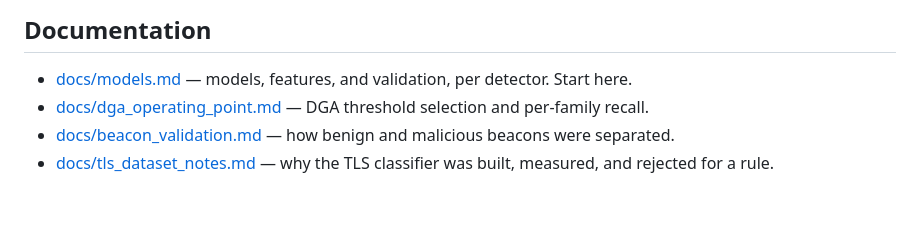
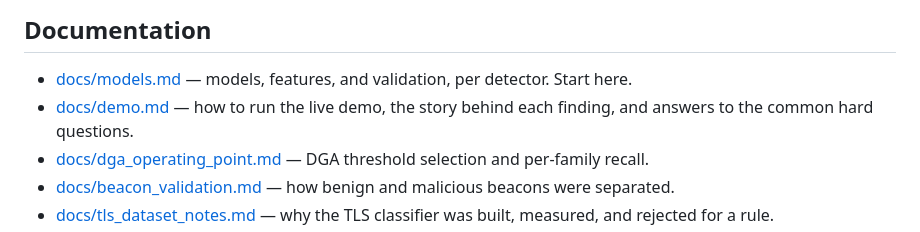
Before and after one commit to yugeshweb/netobs, a Markdown page: README.md, the part around the change. GitHub-like rendering; blank space fills up the shorter version.

```diff
--- a/README.md
+++ b/README.md
@@ -116,6 +116,8 @@ as it would a real sensor, so incidents appear progressively while you watch.
 
 - [docs/models.md](docs/models.md) — models, features, and validation, per
   detector. Start here.
+- [docs/demo.md](docs/demo.md) — how to run the live demo, the story behind
+  each finding, and answers to the common hard questions.
 - [docs/dga_operating_point.md](docs/dga_operating_point.md) — DGA threshold
   selection and per-family recall.
 - [docs/beacon_validation.md](docs/beacon_validation.md) — how benign and
```
Also changed, not shown: docs/demo.md (added, +182 -0 lines).
